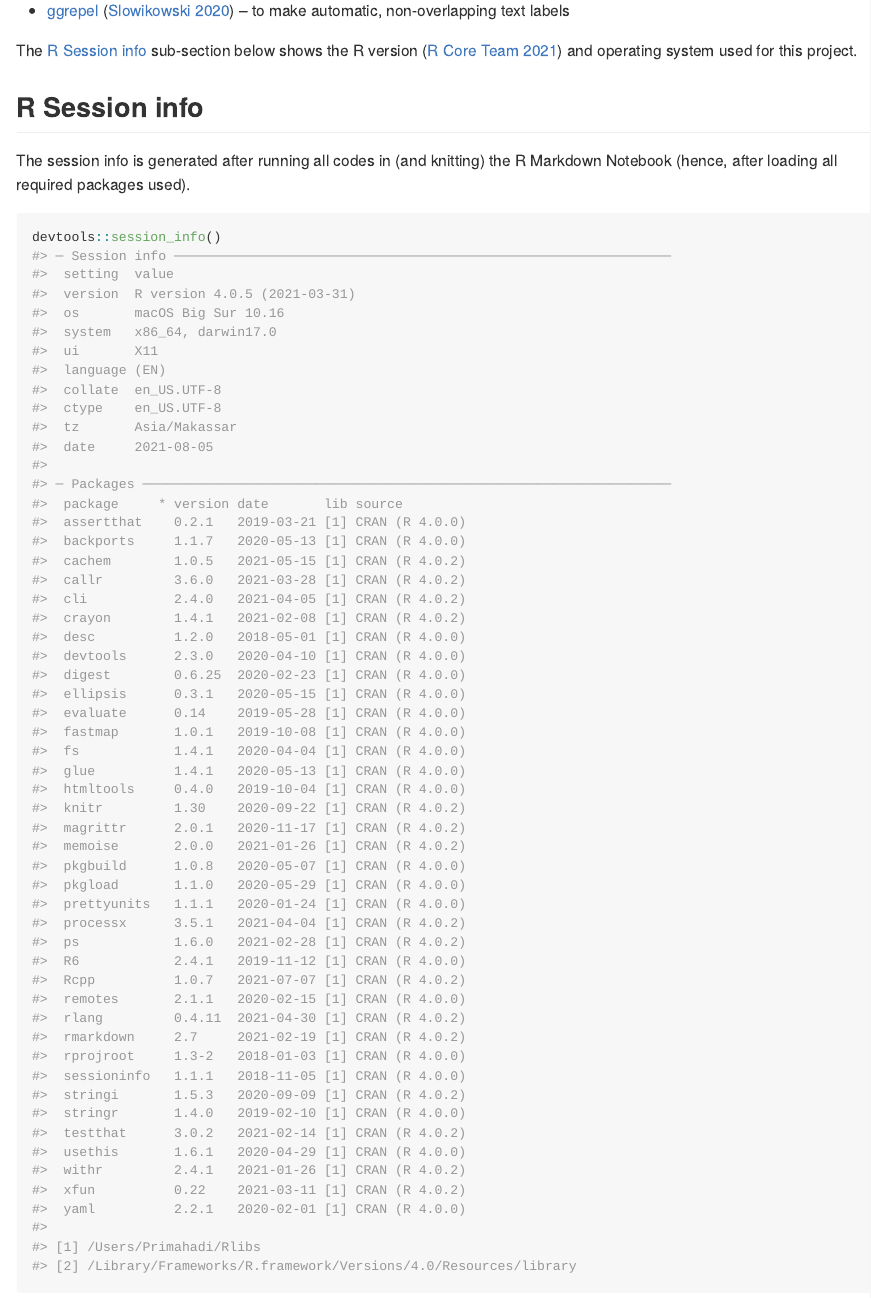
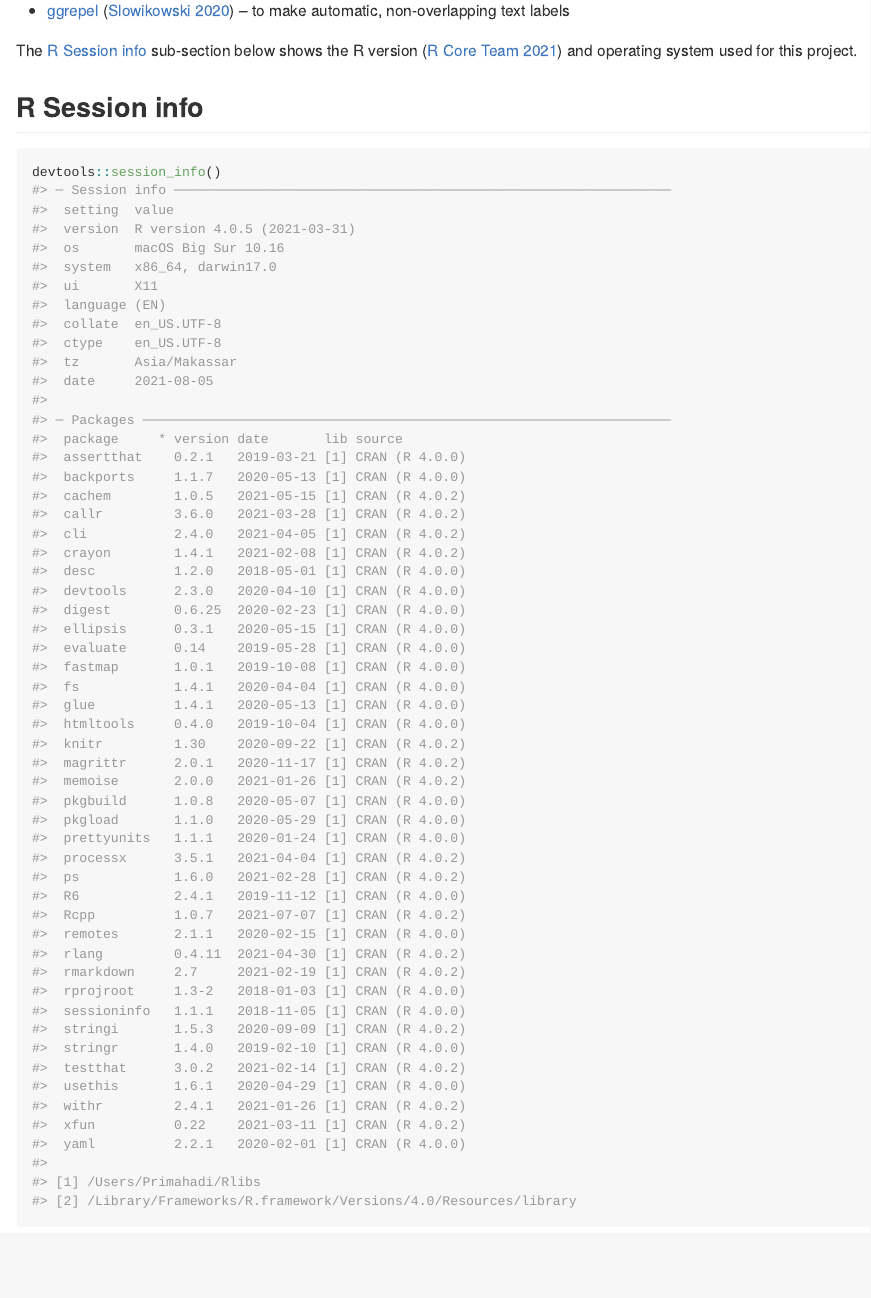
Before and after one commit to gederajeg/malayic-happiness, an R Markdown document (README.Rmd): the page in a window 1100 px wide, from 1900 px down. The pictures show the output file README.md that the author committed with the source, drawn offline in the style of GitHub; badge pictures from the web are left out.

Commit message:
minor edit to the README.

````diff
--- a/README.Rmd
+++ b/README.Rmd
@@ -61,8 +61,6 @@ The [R Session info](#sess-info) sub-section below shows the R version [@R-base]
 
 ## R Session info {#sess-info}
 
-The session info is generated after running all codes in (and knitting) the R Markdown Notebook (hence, after loading all required packages used).
-
 ```{r sess-info}
 devtools::session_info()
 ```
````
Also changed, not shown: README.md.
